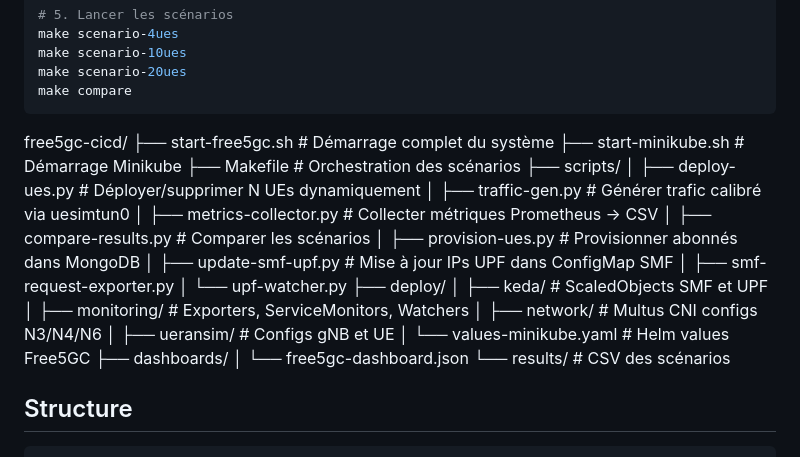
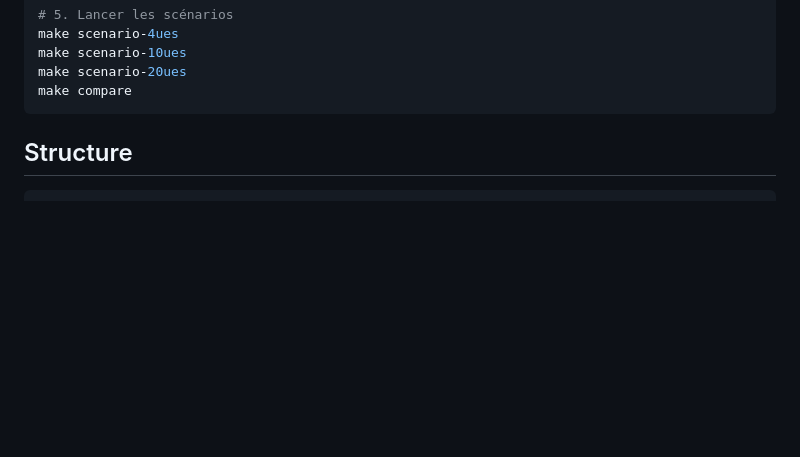
Before and after one commit to belbahamira/free5gc-cicd, a Markdown page: README.md, the part around the change. GitHub-like rendering; blank space fills up the shorter version.

Commit message:
Remove duplicate structure section

````diff
--- a/README.md
+++ b/README.md
@@ -123,29 +123,6 @@ make scenario-20ues
 make compare
 ```
 
-free5gc-cicd/
-├── start-free5gc.sh          # Démarrage complet du système
-├── start-minikube.sh         # Démarrage Minikube
-├── Makefile                  # Orchestration des scénarios
-├── scripts/
-│   ├── deploy-ues.py         # Déployer/supprimer N UEs dynamiquement
-│   ├── traffic-gen.py        # Générer trafic calibré via uesimtun0
-│   ├── metrics-collector.py  # Collecter métriques Prometheus → CSV
-│   ├── compare-results.py    # Comparer les scénarios
-│   ├── provision-ues.py      # Provisionner abonnés dans MongoDB
-│   ├── update-smf-upf.py     # Mise à jour IPs UPF dans ConfigMap SMF
-│   ├── smf-request-exporter.py
-│   └── upf-watcher.py
-├── deploy/
-│   ├── keda/                 # ScaledObjects SMF et UPF
-│   ├── monitoring/           # Exporters, ServiceMonitors, Watchers
-│   ├── network/              # Multus CNI configs N3/N4/N6
-│   ├── ueransim/             # Configs gNB et UE
-│   └── values-minikube.yaml  # Helm values Free5GC
-├── dashboards/
-│   └── free5gc-dashboard.json
-└── results/                  # CSV des scénarios
-
 
 ## Structure
 ```text
````
